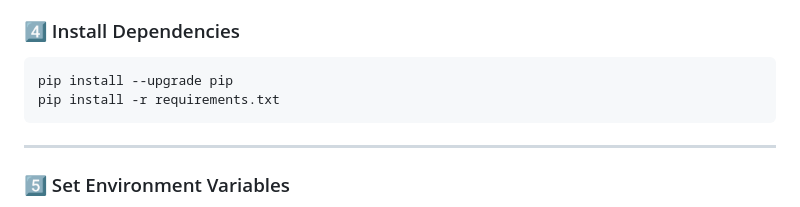
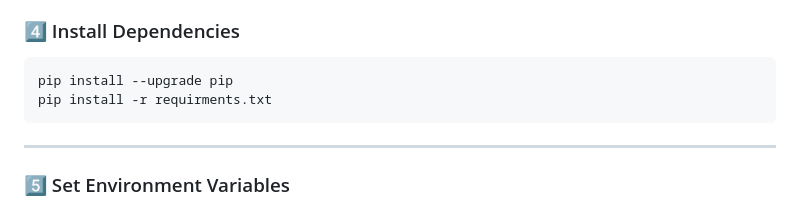
Before and after one commit to bmkorde/delivery_cadet, a Markdown page: README.md, the part around the change. Drawn GitHub-style.

````diff
--- a/README.md
+++ b/README.md
@@ -117,7 +117,7 @@ venv\Scripts\activate
 
 ```bash
 pip install --upgrade pip
-pip install -r requirements.txt
+pip install -r requirments.txt
 ```
 
 ---
````
